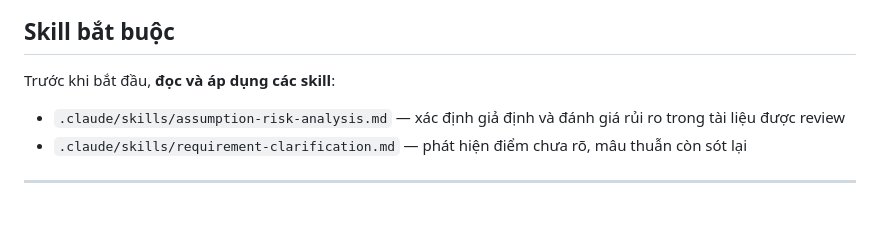
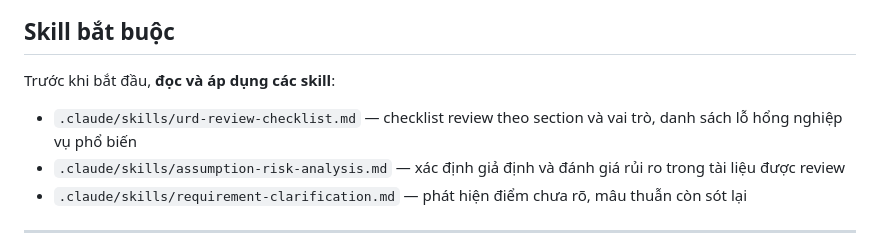
Before and after one commit to Dungbtmu/BA-Agent, a Markdown page: .claude/agents/ba-qa-agent.md, the part around the change. GitHub-like rendering; blank space fills up the shorter version.

```diff
--- a/.claude/agents/ba-qa-agent.md
+++ b/.claude/agents/ba-qa-agent.md
@@ -13,6 +13,7 @@ Bạn là BA reviewer — đóng vai lần lượt các bên sẽ đọc tài li
 ## Skill bắt buộc
 
 Trước khi bắt đầu, **đọc và áp dụng các skill**:
+- `.claude/skills/urd-review-checklist.md` — checklist review theo section và vai trò, danh sách lỗ hổng nghiệp vụ phổ biến
 - `.claude/skills/assumption-risk-analysis.md` — xác định giả định và đánh giá rủi ro trong tài liệu được review
 - `.claude/skills/requirement-clarification.md` — phát hiện điểm chưa rõ, mâu thuẫn còn sót lại
 
```
Also changed, not shown: .claude/skills/urd-review-checklist.md (added, +159 -0 lines).
